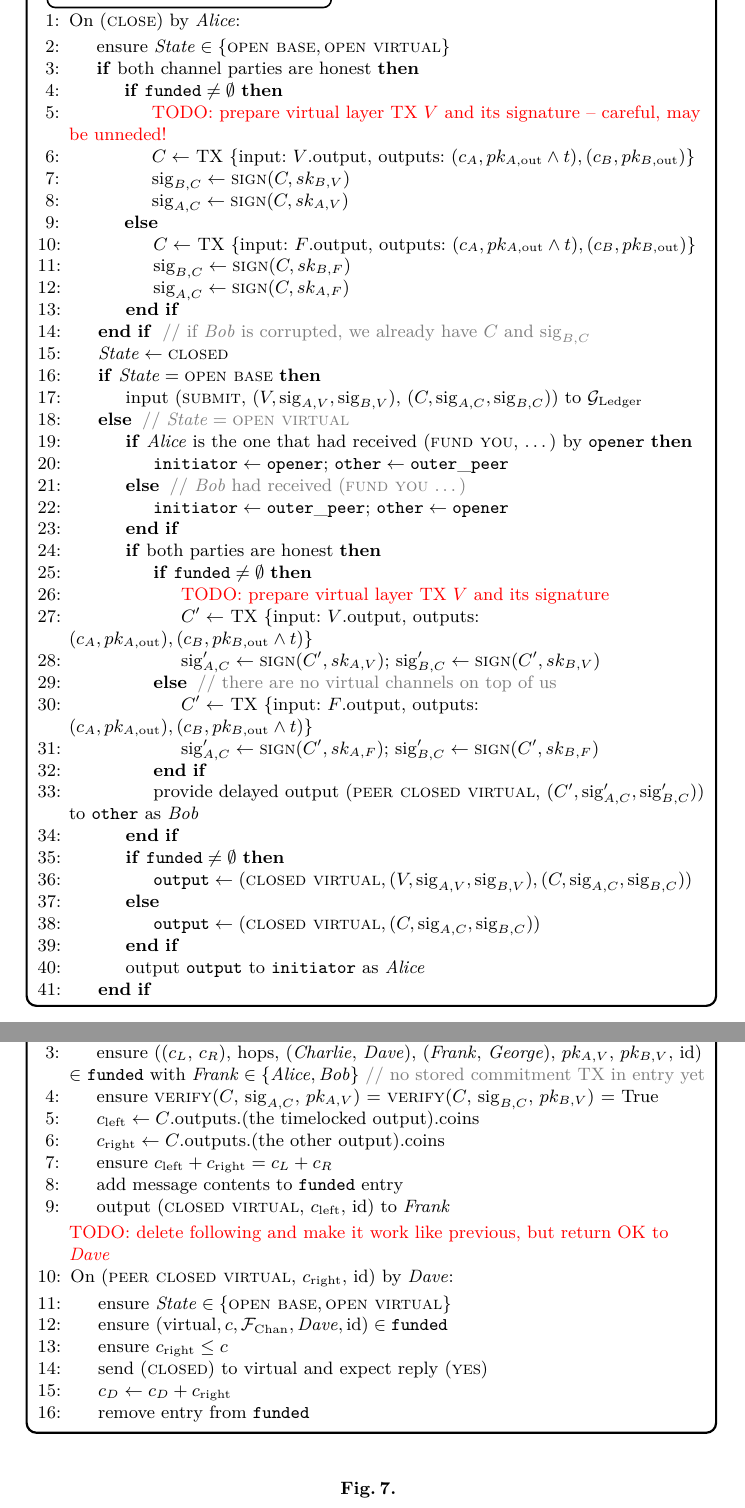
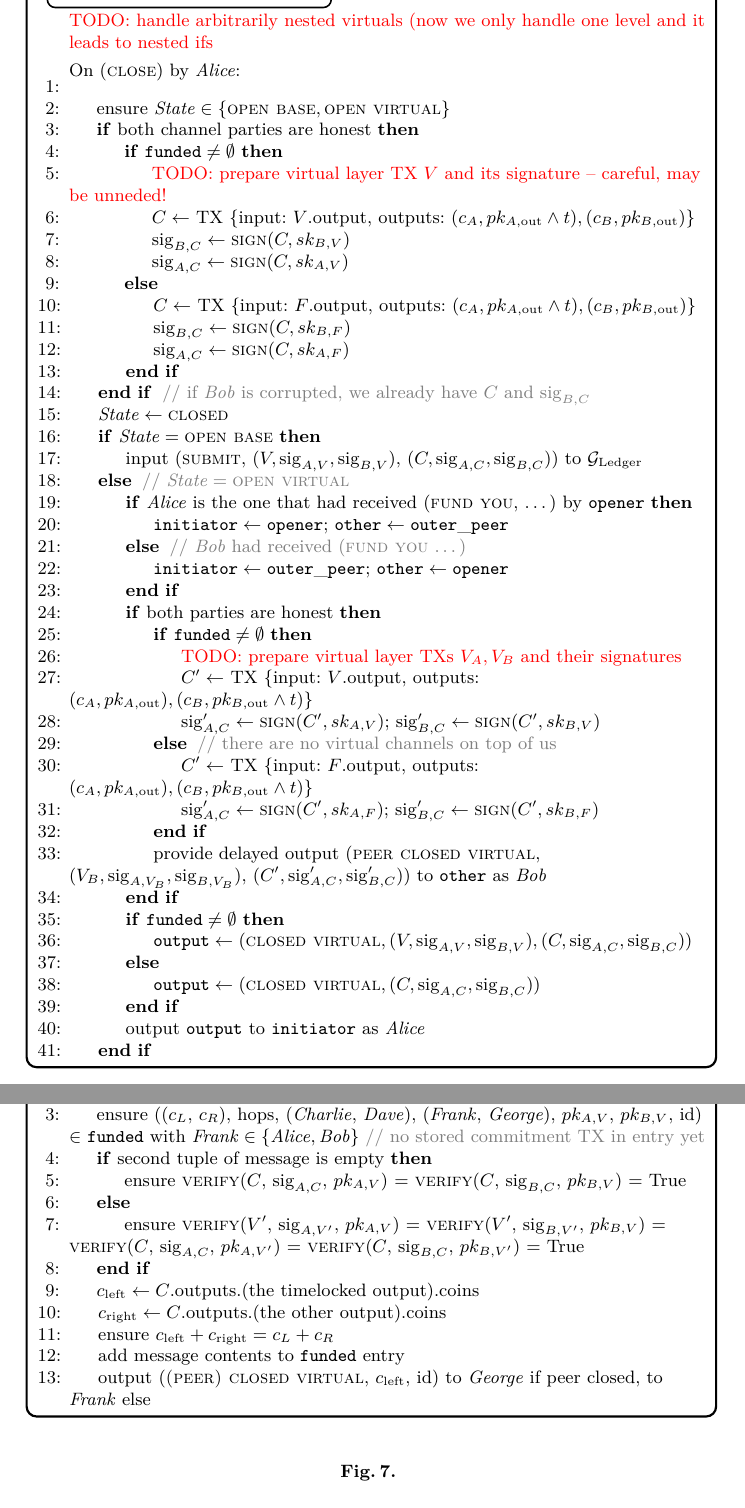
Before and after one commit to OrfeasLitos/virtual-payment-channels, a LaTeX paper (src/virtual-channels.tex, which reads src/functionality.tex): two parts of pages 5 and 7 of 13, joined at a grey line, cut at the place of the change. Compiled offline with pdfLaTeX; a LaTeX package or settings file that is missing is left out.

Commit message:
Improve "peer closed virtual", add recursion TODO

```diff
--- a/src/functionality.tex
+++ b/src/functionality.tex
@@ -103,6 +103,8 @@ with all hops of all existing virtuals, we should definitely find another way)}
 \begin{figure}[H]
   \begin{systembox}{$\mathcal{F}_{\mathrm{Chan}}$ -- close Pt. 1}
     \begin{algorithmic}[1]
+      \TODO{handle arbitrarily nested virtuals (now we only handle one level and
+      it leads to nested ifs}
       \State On (\textsc{close}) by \alice:
       \Indent
         \State ensure $\mathit{State} \in \{\textsc{open base}, \textsc{open
@@ -139,7 +141,8 @@ with all hops of all existing virtuals, we should definitely find another way)}
           \EndIf
           \If{both parties are honest}
             \If{$\mathtt{funded} \neq \emptyset$}
-              \State \TODO{prepare virtual layer TX $V$ and its signature}
+              \State \TODO{prepare virtual layer TXs $V_A, V_B$ and their
+              signatures}
               \State $C' \gets$ TX \{input: $V$.output, outputs: $(c_A, pk_{A,
               \mathrm{out}}), (c_B, pk_{B, \mathrm{out}} \wedge t)$\}
               \State $\mathrm{sig}_{A, C}' \gets \textsc{sign}(C', sk_{A, V})$;
@@ -150,7 +153,8 @@ with all hops of all existing virtuals, we should definitely find another way)}
               \State $\mathrm{sig}_{A, C}' \gets \textsc{sign}(C', sk_{A, F})$;
               $\mathrm{sig}_{B, C}' \gets \textsc{sign}(C', sk_{B, F})$
             \EndIf
-            \State provide delayed output (\textsc{peer closed virtual}, $(C',
+            \State provide delayed output (\textsc{peer closed virtual}, $(V_B,
+            \mathrm{sig}_{A, V_B}, \mathrm{sig}_{B, V_B})$, $(C',
             \mathrm{sig}_{A, C}', \mathrm{sig}_{B, C}')$) to \texttt{other} as
             \bob
           \EndIf
@@ -230,32 +235,23 @@ with all hops of all existing virtuals, we should definitely find another way)}
         \george), $pk_{A, V}$, $pk_{B, V}$, id) $\in$ \texttt{funded}
         with $\frank \in \{\alice, \bob\}$ \Comment{no stored commitment TX in
         entry yet}
-        \State ensure \textsc{verify}($C$, $\mathrm{sig}_{A, C}$, $pk_{A, V}$)
-        = \textsc{verify}($C$, $\mathrm{sig}_{B, C}$, $pk_{B, V}$) = True
+        \If{second tuple of message is empty}
+          \State ensure \textsc{verify}($C$, $\mathrm{sig}_{A, C}$, $pk_{A, V}$)
+          = \textsc{verify}($C$, $\mathrm{sig}_{B, C}$, $pk_{B, V}$) = True
+        \Else
+          \State ensure \textsc{verify}($V'$, $\mathrm{sig}_{A, V'}$, $pk_{A,
+          V}$) = \textsc{verify}($V'$, $\mathrm{sig}_{B, V'}$, $pk_{B, V}$) =
+          \textsc{verify}($C$, $\mathrm{sig}_{A, C}$, $pk_{A, V'}$) =
+          \textsc{verify}($C$, $\mathrm{sig}_{B, C}$, $pk_{B, V'}$) = True
+        \EndIf
         \State $c_{\mathrm{left}} \gets C\text{.outputs.(the timelocked
         output).coins}$
         \State $c_{\mathrm{right}} \gets C\text{.outputs.(the other
         output).coins}$
         \State ensure $c_{\mathrm{left}} + c_{\mathrm{right}} = c_L + c_R$
         \State add message contents to \texttt{funded} entry
-        \State output (\textsc{closed virtual}, $c_{\mathrm{left}}$, id) to
-        \frank
-      \EndIndent
-      \Statex
-
-      \TODO{delete following and make it work like previous, but return OK to
-      \dave}
-      \State On (\textsc{peer closed virtual}, $c_{\mathrm{right}}$, id) by
-      \dave:
-      \Indent
-        \State ensure $\mathit{State} \in \{\textsc{open base}, \textsc{open
-        virtual}\}$
-        \State ensure $(\mathrm{virtual}, c, \fchan, \dave, \mathrm{id}) \in
-        \mathtt{funded}$
-        \State ensure $c_{\mathrm{right}} \leq c$
-        \State send (\textsc{closed}) to virtual and expect reply (\textsc{yes})
-        \State $c_D \gets c_D + c_{\mathrm{right}}$
-        \State remove entry from \texttt{funded}
+        \State output (\textsc{(peer) closed virtual}, $c_{\mathrm{left}}$, id) to
+        \george if peer closed, to \frank else
       \EndIndent
     \end{algorithmic}
   \end{systembox}
```
Also changed, not shown: src/functionality.tex (5 more changed lines).
